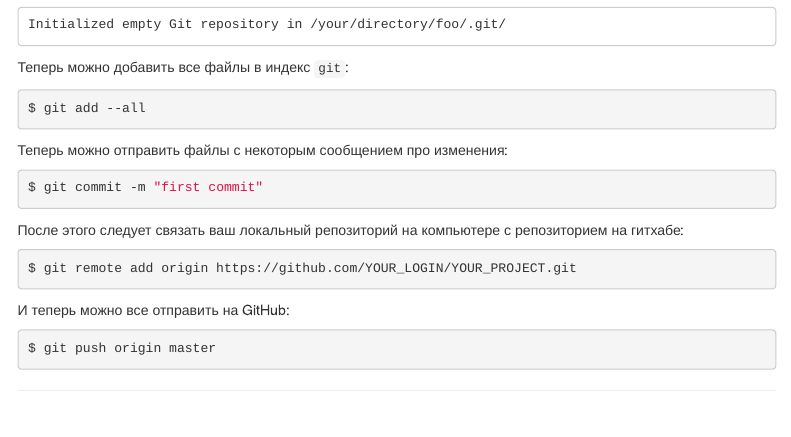
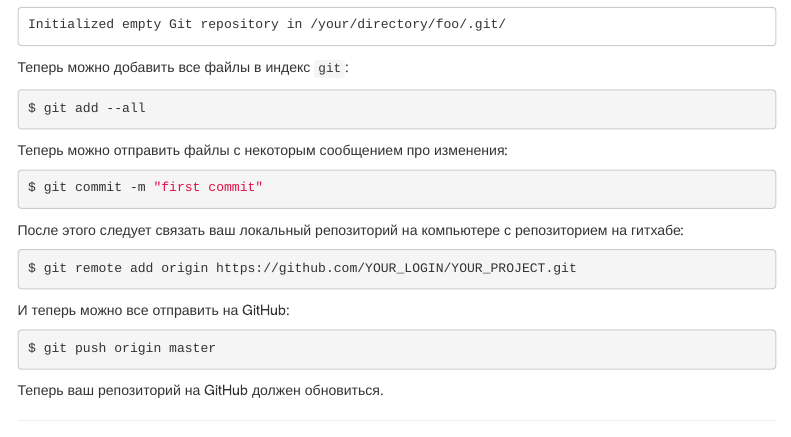
Before and after one commit to agricolamz/2021.12.02_intro_to_linux_lexd_github_makefiles, an R Markdown document (index.Rmd): the page in a window 1100 px wide, from 7370 px down. Rendered offline with R 4.5, knitr and Pandoc, with nearby package versions; menus at the side of the page are left out.

Commit message:
add git section

````diff
--- a/index.Rmd
+++ b/index.Rmd
@@ -403,6 +403,7 @@ git remote add origin https://github.com/YOUR_LOGIN/YOUR_PROJECT.git
 git push origin master
 ```
 
+Теперь ваш репозиторий на GitHub должен обновиться.
 
 ```{r clean_after_yourself, include=FALSE}
 files <- list.files() %in% c("and.noun.lexd", "index.Rmd", "index.html", "Makefile")
````
Also changed, not shown: index.html.
